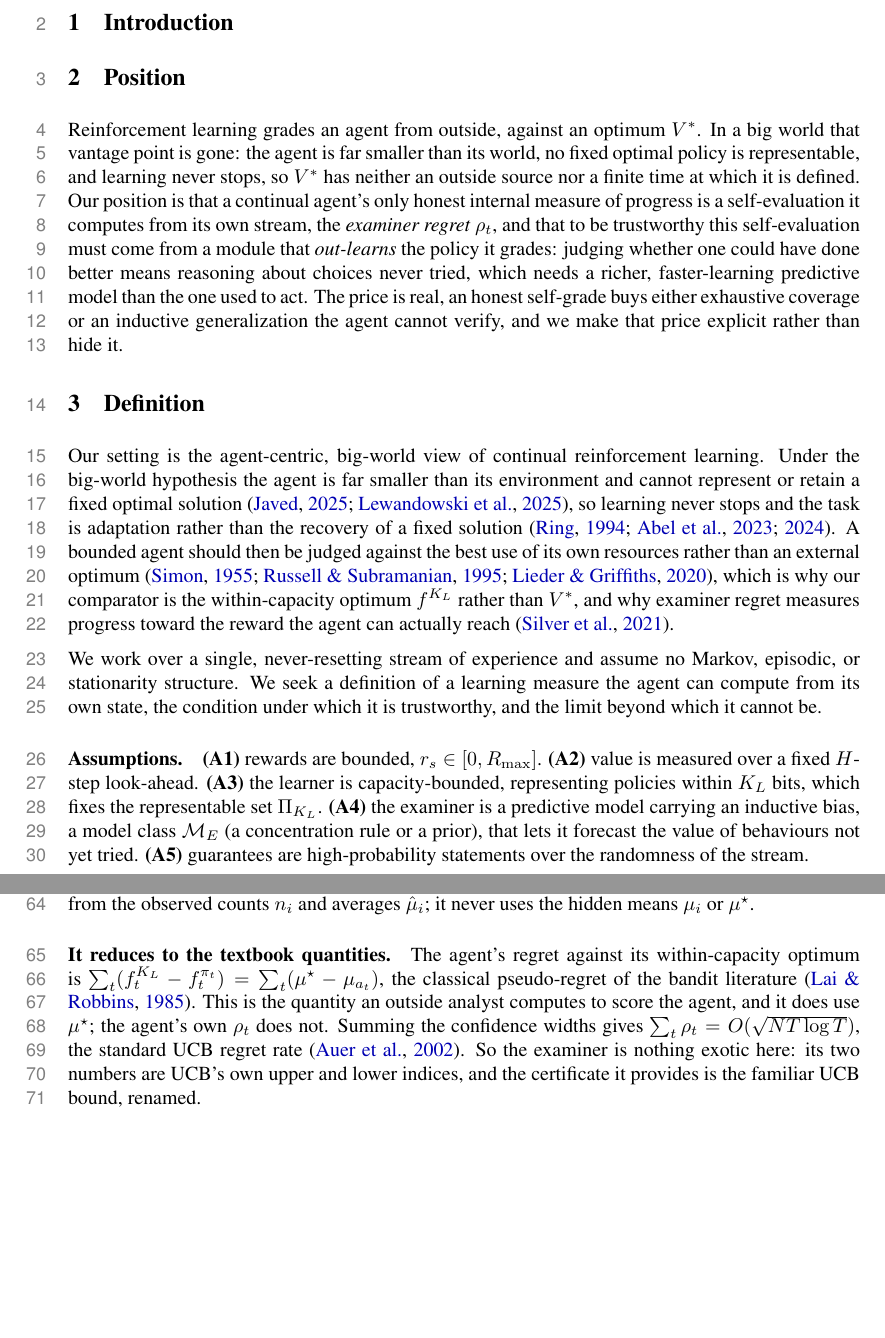
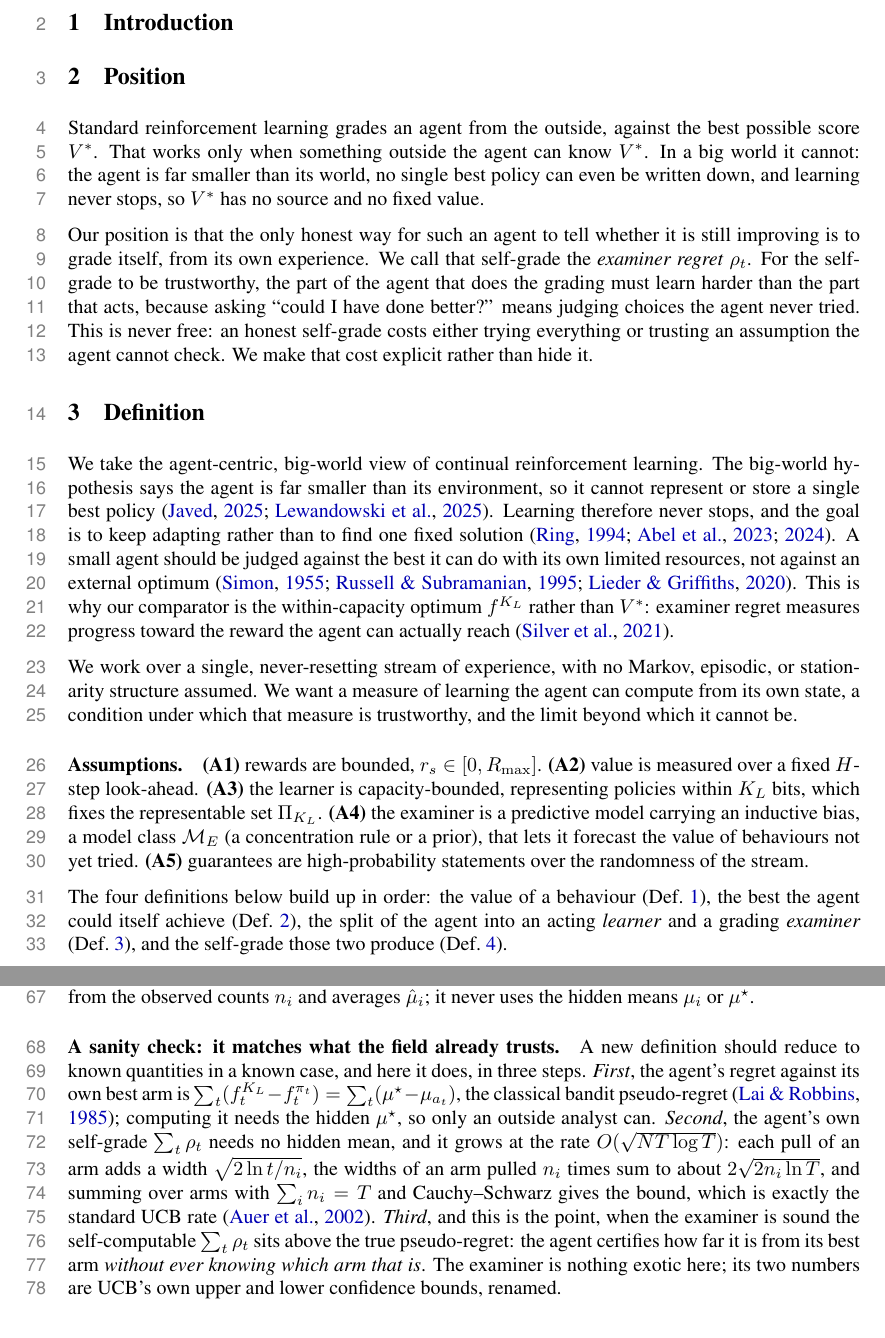
Before and after one commit to Beikewzh/Regret-Def, a LaTeX paper (main.tex): two parts of pages 2 and 3 of 4 before the commit and two parts of pages 2 and 3 of 5 after it, joined at a grey line, cut so that both start at the same text, the shorter picture padded with empty space. Compiled offline with pdfLaTeX.

Commit message:
Draft examiner-regret CRL workshop paper

```diff
--- a/main.tex
+++ b/main.tex
@@ -72,16 +72,20 @@ TODO
 
 \section{Position}
 
-Reinforcement learning grades an agent from outside, against an optimum $V^{*}$. In a big world that vantage point is gone: the agent is far smaller than its world, no fixed optimal policy is representable, and learning never stops, so $V^{*}$ has neither an outside source nor a finite time at which it is defined. Our position is that a continual agent's only honest internal measure of progress is a self-evaluation it computes from its own stream, the \emph{examiner regret} $\rho_t$, and that to be trustworthy this self-evaluation must come from a module that \emph{out-learns} the policy it grades: judging whether one could have done better means reasoning about choices never tried, which needs a richer, faster-learning predictive model than the one used to act. The price is real, an honest self-grade buys either exhaustive coverage or an inductive generalization the agent cannot verify, and we make that price explicit rather than hide it.
+Standard reinforcement learning grades an agent from the outside, against the best possible score $V^{*}$. That works only when something outside the agent can know $V^{*}$. In a big world it cannot: the agent is far smaller than its world, no single best policy can even be written down, and learning never stops, so $V^{*}$ has no source and no fixed value.
+
+Our position is that the only honest way for such an agent to tell whether it is still improving is to grade itself, from its own experience. We call that self-grade the \emph{examiner regret} $\rho_t$. For the self-grade to be trustworthy, the part of the agent that does the grading must learn harder than the part that acts, because asking ``could I have done better?'' means judging choices the agent never tried. This is never free: an honest self-grade costs either trying everything or trusting an assumption the agent cannot check. We make that cost explicit rather than hide it.
 
 \section{Definition}
 \label{sec:defs}
 
-Our setting is the agent-centric, big-world view of continual reinforcement learning. Under the big-world hypothesis the agent is far smaller than its environment and cannot represent or retain a fixed optimal solution \citep{javed2025bigworld,lewandowski2025bigger}, so learning never stops and the task is adaptation rather than the recovery of a fixed solution \citep{ring1994continual,abel2023definition,abel2024dogmas}. A bounded agent should then be judged against the best use of its own resources rather than an external optimum \citep{simon1955behavioral,russell1995bounded,lieder2020resource}, which is why our comparator is the within-capacity optimum $f^{K_L}$ rather than $V^{*}$, and why examiner regret measures progress toward the reward the agent can actually reach \citep{silver2021reward}.
+We take the agent-centric, big-world view of continual reinforcement learning. The big-world hypothesis says the agent is far smaller than its environment, so it cannot represent or store a single best policy \citep{javed2025bigworld,lewandowski2025bigger}. Learning therefore never stops, and the goal is to keep adapting rather than to find one fixed solution \citep{ring1994continual,abel2023definition,abel2024dogmas}. A small agent should be judged against the best it can do with its own limited resources, not against an external optimum \citep{simon1955behavioral,russell1995bounded,lieder2020resource}. This is why our comparator is the within-capacity optimum $f^{K_L}$ rather than $V^{*}$: examiner regret measures progress toward the reward the agent can actually reach \citep{silver2021reward}.
 
-We work over a single, never-resetting stream of experience and assume no Markov, episodic, or stationarity structure. We seek a definition of a learning measure the agent can compute from its own state, the condition under which it is trustworthy, and the limit beyond which it cannot be.
+We work over a single, never-resetting stream of experience, with no Markov, episodic, or stationarity structure assumed. We want a measure of learning the agent can compute from its own state, a condition under which that measure is trustworthy, and the limit beyond which it cannot be.
 
 \paragraph{Assumptions.} \textbf{(A1)} rewards are bounded, $r_s \in [0,\Rmax]$. \textbf{(A2)} value is measured over a fixed $H$-step look-ahead. \textbf{(A3)} the learner is capacity-bounded, representing policies within $K_L$ bits, which fixes the representable set $\PiK$. \textbf{(A4)} the examiner is a predictive model carrying an inductive bias, a model class $\ModE$ (a concentration rule or a prior), that lets it forecast the value of behaviours not yet tried. \textbf{(A5)} guarantees are high-probability statements over the randomness of the stream.
+
+The four definitions below build up in order: the value of a behaviour (Def.~\ref{def:basic}), the best the agent could itself achieve (Def.~\ref{def:capcomp}), the split of the agent into an acting \emph{learner} and a grading \emph{examiner} (Def.~\ref{def:agent}), and the self-grade those two produce (Def.~\ref{def:exreg}).
 
 \begin{definition}[Stream, policy, value]
 \label{def:basic}
@@ -114,7 +118,7 @@ The simplest world in which the definitions become concrete has no state: a mult
 \]
 so the examiner regret $\rho_t=\Vhi-\Vlow$ (Definition~\ref{def:exreg}) is the confidence width. It is computed only from the observed counts $n_i$ and averages $\hat\mu_i$; it never uses the hidden means $\mu_i$ or $\mu^\star$.
 
-\paragraph{It reduces to the textbook quantities.} The agent's regret against its within-capacity optimum is $\sum_t(f^{K_L}_t-f^{\pi_t}_t)=\sum_t(\mu^\star-\mu_{a_t})$, the classical pseudo-regret of the bandit literature \citep{lai1985asymptotically}. This is the quantity an outside analyst computes to score the agent, and it does use $\mu^\star$; the agent's own $\rho_t$ does not. Summing the confidence widths gives $\sum_t\rho_t=O(\sqrt{NT\log T})$, the standard UCB regret rate \citep{auer2002ucb}. So the examiner is nothing exotic here: its two numbers are UCB's own upper and lower indices, and the certificate it provides is the familiar UCB bound, renamed.
+\paragraph{A sanity check: it matches what the field already trusts.} A new definition should reduce to known quantities in a known case, and here it does, in three steps. \emph{First}, the agent's regret against its own best arm is $\sum_t(f^{K_L}_t-f^{\pi_t}_t)=\sum_t(\mu^\star-\mu_{a_t})$, the classical bandit pseudo-regret \citep{lai1985asymptotically}; computing it needs the hidden $\mu^\star$, so only an outside analyst can. \emph{Second}, the agent's own self-grade $\sum_t\rho_t$ needs no hidden mean, and it grows at the rate $O(\sqrt{NT\log T})$: each pull of an arm adds a width $\sqrt{2\ln t/n_i}$, the widths of an arm pulled $n_i$ times sum to about $2\sqrt{2 n_i\ln T}$, and summing over arms with $\sum_i n_i=T$ and Cauchy--Schwarz gives the bound, which is exactly the standard UCB rate \citep{auer2002ucb}. \emph{Third}, and this is the point, when the examiner is sound the self-computable $\sum_t\rho_t$ sits above the true pseudo-regret: the agent certifies how far it is from its best arm \emph{without ever knowing which arm that is}. The examiner is nothing exotic here; its two numbers are UCB's own upper and lower confidence bounds, renamed.
 
 \paragraph{Why it stays honest, and the price.} An arm never pulled has $n_i=0$, so its radius $c_i$ stays at its maximum and its optimistic index stays high: the ceiling $\Vhi$ cannot fall, and the examiner cannot claim ``no room to improve'' about an arm it has not inspected. That keeps a small $\rho_t$ trustworthy when the agent can cover its arms. But when there are more arms than steps ($N>T$), some arm is never pulled, and if the special arm hides there the examiner must keep $\rho_t\ge\epsilon$: it cannot honestly certify it is done. An honest, vanishing self-report is therefore not free in a big world.
 
```
